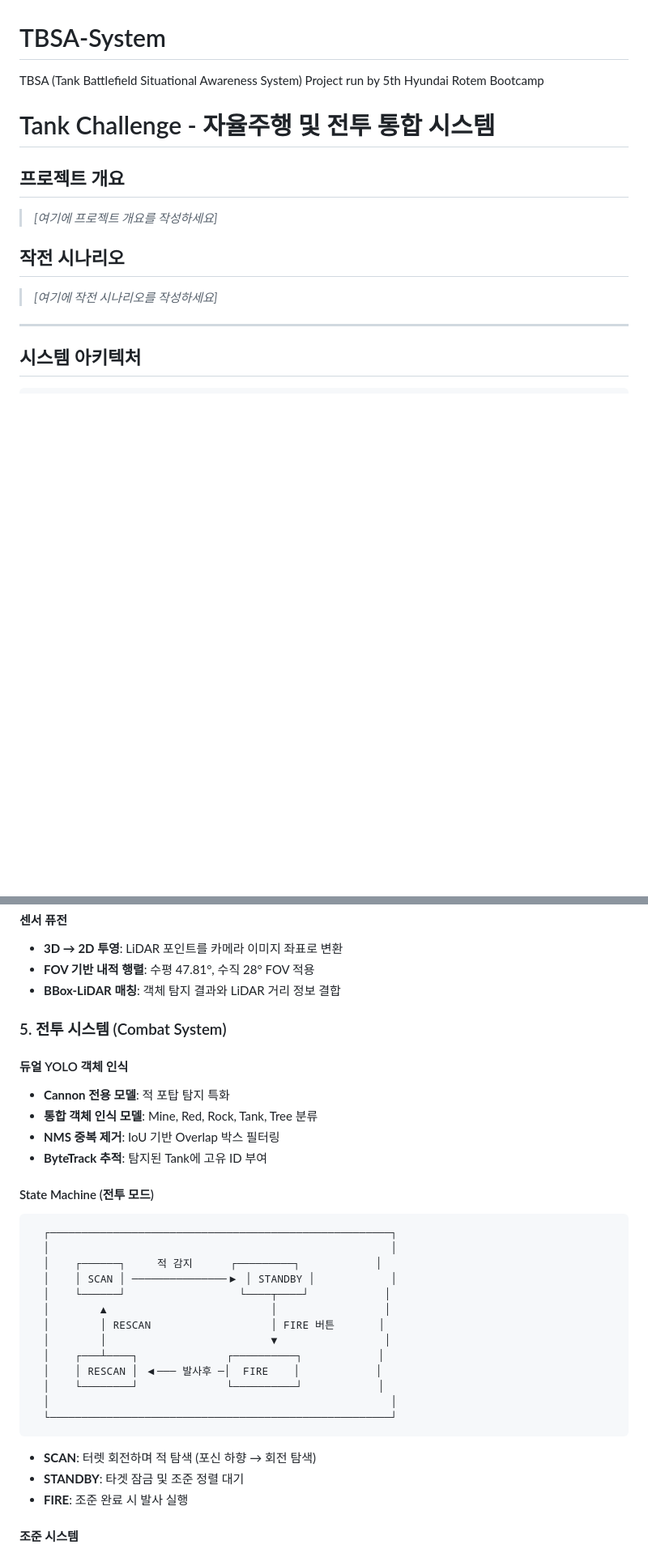
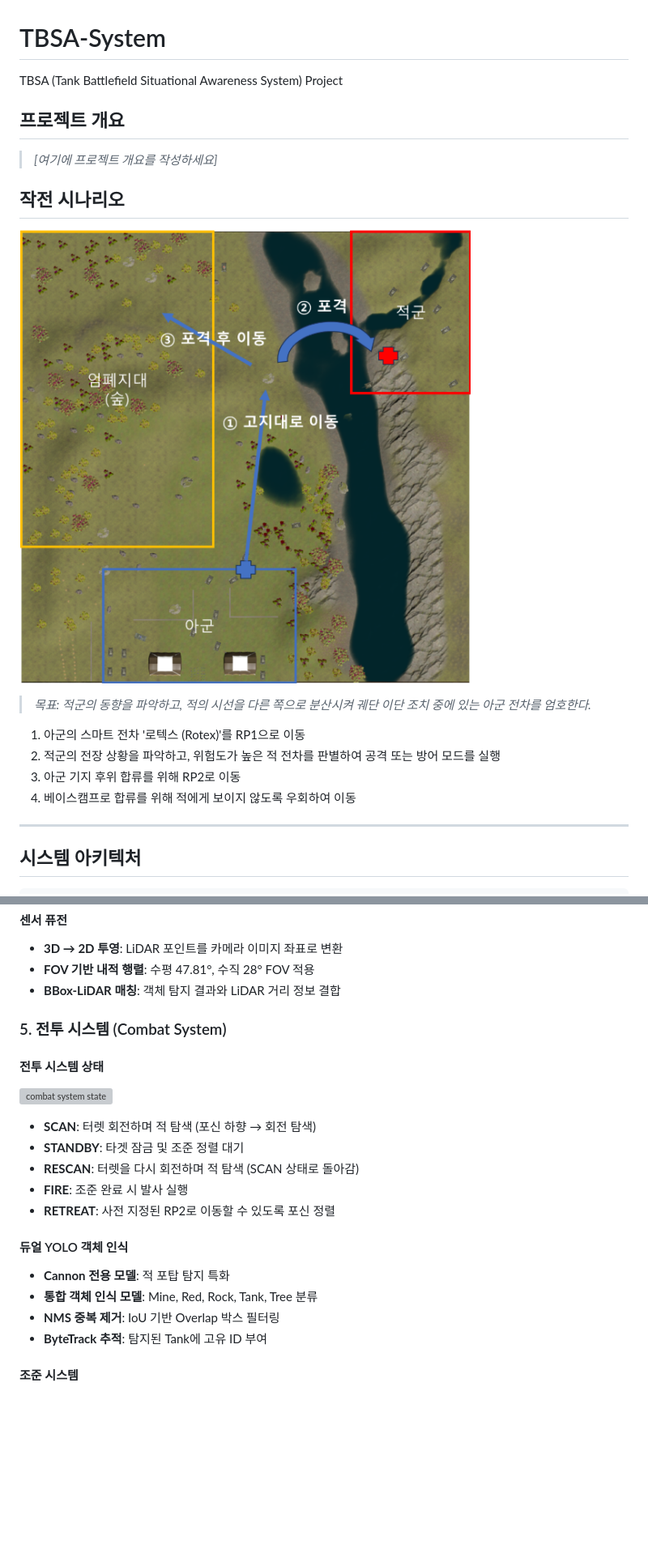
Before and after one commit to hmstellaj/TBSA-System, a Markdown page: README.md, 2 parts joined by grey strips. Shown: that part at 81% size. Drawn GitHub-style; pictures changed too: images/scenario_map.png (added); blank space fills up the shorter version; grey boxes are pictures that could not be loaded.

Commit message:
README 업데이트 및 이미지 파일 추가

````diff
--- a/README.md
+++ b/README.md
@@ -1,15 +1,17 @@
 # TBSA-System
-TBSA (Tank Battlefield Situational Awareness System) Project run by 5th Hyundai Rotem Bootcamp
-
-# Tank Challenge - 자율주행 및 전투 통합 시스템
+TBSA (Tank Battlefield Situational Awareness System) Project
 
 ## 프로젝트 개요
 
 > *[여기에 프로젝트 개요를 작성하세요]*
 
 ## 작전 시나리오
-
-> *[여기에 작전 시나리오를 작성하세요]*
+![scenario](images/scenario_map.png)
+> *목표: 적군의 동향을 파악하고, 적의 시선을 다른 쪽으로 분산시켜 궤단 이단 조치 중에 있는 아군 전차를 엄호한다.*
+1. 아군의 스마트 전차 '로텍스 (Rotex)'를 RP1으로 이동
+2. 적군의 전장 상황을 파악하고, 위험도가 높은 적 전차를 판별하여 공격 또는 방어 모드를 실행
+3. 아군 기지 후위 합류를 위해 RP2로 이동
+4. 베이스캠프로 합류를 위해 적에게 보이지 않도록 우회하여 이동
 
 ---
 
@@ -106,32 +108,20 @@ TBSA (Tank Battlefield Situational Awareness System) Project run by 5th Hyundai
 
 ### 5. 전투 시스템 (Combat System)
 
+#### 전투 시스템 상태
+![combat system state](images/combat_system_diagram.png)
+
+- **SCAN**: 터렛 회전하며 적 탐색 (포신 하향 → 회전 탐색)
+- **STANDBY**: 타겟 잠금 및 조준 정렬 대기
+- **RESCAN**: 터렛을 다시 회전하며 적 탐색 (SCAN 상태로 돌아감)
+- **FIRE**: 조준 완료 시 발사 실행
+- **RETREAT**: 사전 지정된 RP2로 이동할 수 있도록 포신 정렬
+
 #### 듀얼 YOLO 객체 인식
 - **Cannon 전용 모델**: 적 포탑 탐지 특화
 - **통합 객체 인식 모델**: Mine, Red, Rock, Tank, Tree 분류
 - **NMS 중복 제거**: IoU 기반 Overlap 박스 필터링
 - **ByteTrack 추적**: 탐지된 Tank에 고유 ID 부여
-
-#### State Machine (전투 모드)
-```
-  ┌──────────────────────────────────────────────────────┐
-  │                                                      │
-  │    ┌──────┐     적 감지      ┌─────────┐            │
-  │    │ SCAN │ ───────────────▶ │ STANDBY │            │
-  │    └──────┘                  └────┬────┘            │
-  │        ▲                          │                 │
-  │        │ RESCAN                   │ FIRE 버튼       │
-  │        │                          ▼                 │
-  │    ┌───┴────┐              ┌──────────┐            │
-  │    │ RESCAN │ ◀─── 발사후 ─│  FIRE    │            │
-  │    └────────┘              └──────────┘            │
-  │                                                      │
-  └──────────────────────────────────────────────────────┘
-```
-
-- **SCAN**: 터렛 회전하며 적 탐색 (포신 하향 → 회전 탐색)
-- **STANDBY**: 타겟 잠금 및 조준 정렬 대기
-- **FIRE**: 조준 완료 시 발사 실행
 
 #### 조준 시스템
 - **Yaw/Pitch 오차 계산**: 타겟 BBox 중심과 화면 중심 간 각도 차이
````
Also changed, not shown: 2 other files.
